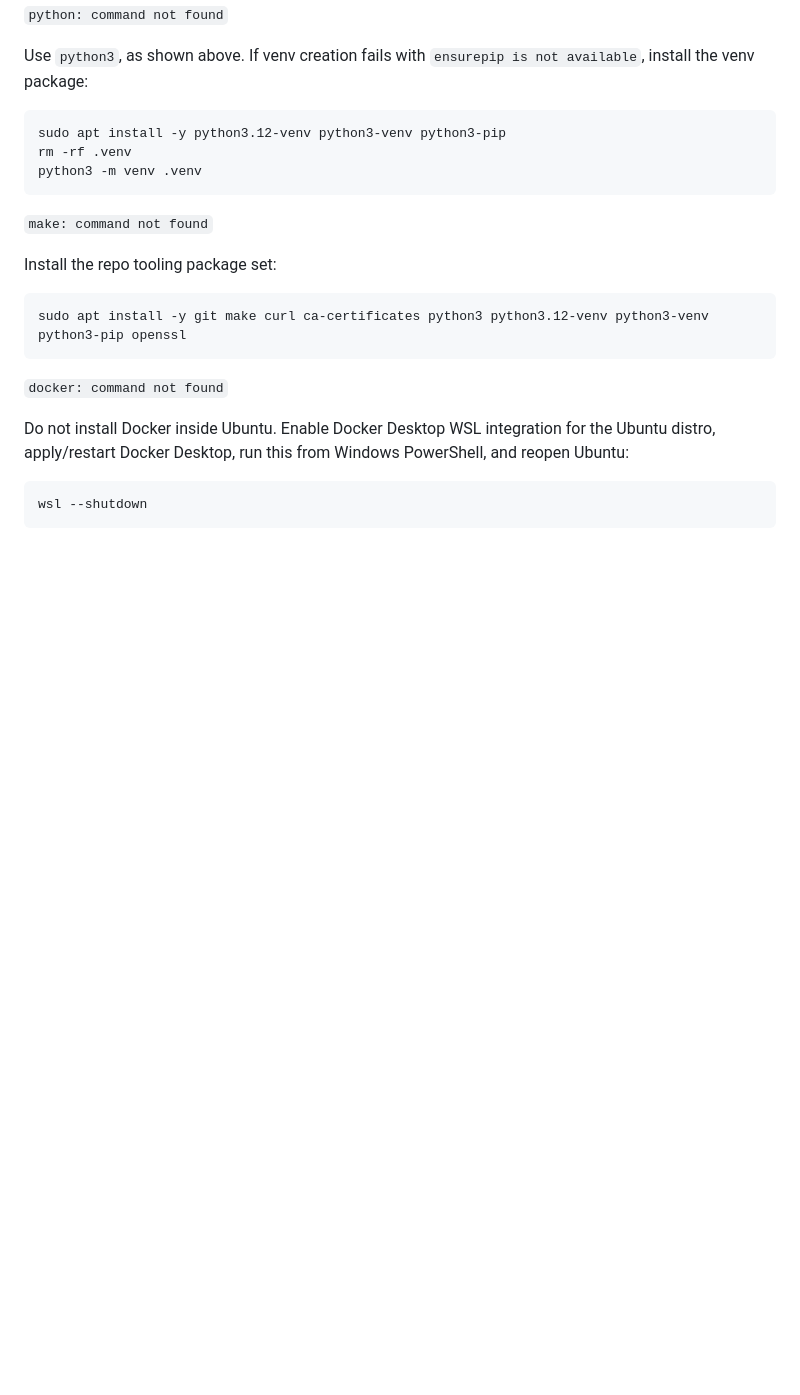
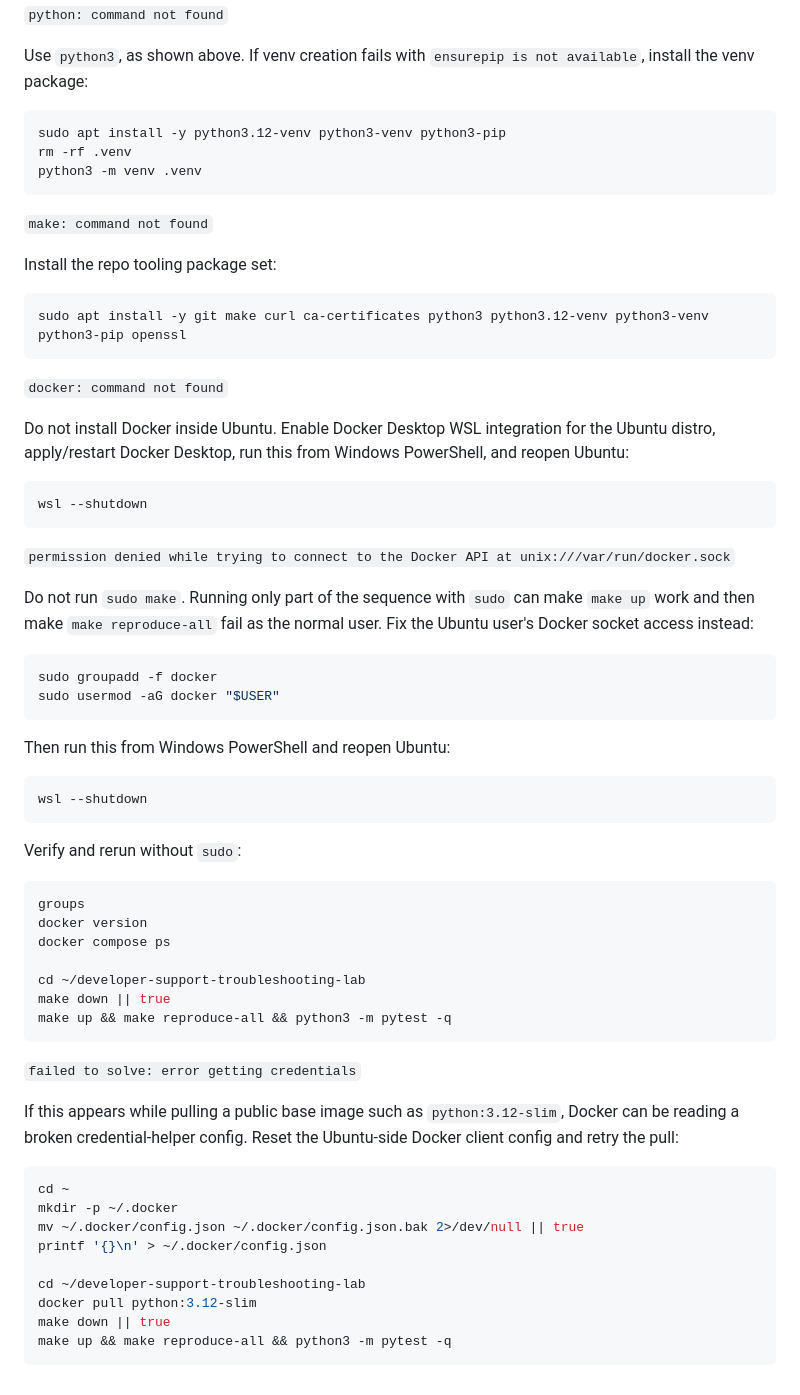
Before and after one commit to infinityabundance/developer-support-troubleshooting-lab, a Markdown page: docs/windows-11-vm.md, the part around one of its changes. GitHub-like rendering; blank space fills up the shorter version.

Commit message:
Expand Windows VM troubleshooting

````diff
--- a/docs/windows-11-vm.md
+++ b/docs/windows-11-vm.md
@@ -169,3 +212,50 @@ PowerShell, and reopen Ubuntu:
 ```powershell
 wsl --shutdown
 ```
+
+`permission denied while trying to connect to the Docker API at unix:///var/run/docker.sock`
+
+Do not run `sudo make`. Running only part of the sequence with `sudo` can make
+`make up` work and then make `make reproduce-all` fail as the normal user. Fix
+the Ubuntu user's Docker socket access instead:
+
+```bash
+sudo groupadd -f docker
+sudo usermod -aG docker "$USER"
+```
+
+Then run this from Windows PowerShell and reopen Ubuntu:
+
+```powershell
+wsl --shutdown
+```
+
+Verify and rerun without `sudo`:
+
+```bash
+groups
+docker version
+docker compose ps
+
+cd ~/developer-support-troubleshooting-lab
+make down || true
+make up && make reproduce-all && python3 -m pytest -q
+```
+
+`failed to solve: error getting credentials`
+
+If this appears while pulling a public base image such as `python:3.12-slim`,
+Docker can be reading a broken credential-helper config. Reset the Ubuntu-side
+Docker client config and retry the pull:
+
+```bash
+cd ~
+mkdir -p ~/.docker
+mv ~/.docker/config.json ~/.docker/config.json.bak 2>/dev/null || true
+printf '{}\n' > ~/.docker/config.json
+
+cd ~/developer-support-troubleshooting-lab
+docker pull python:3.12-slim
+make down || true
+make up && make reproduce-all && python3 -m pytest -q
+```
````
Also changed, not shown: other parts of docs/windows-11-vm.md (+43 -0 lines).
